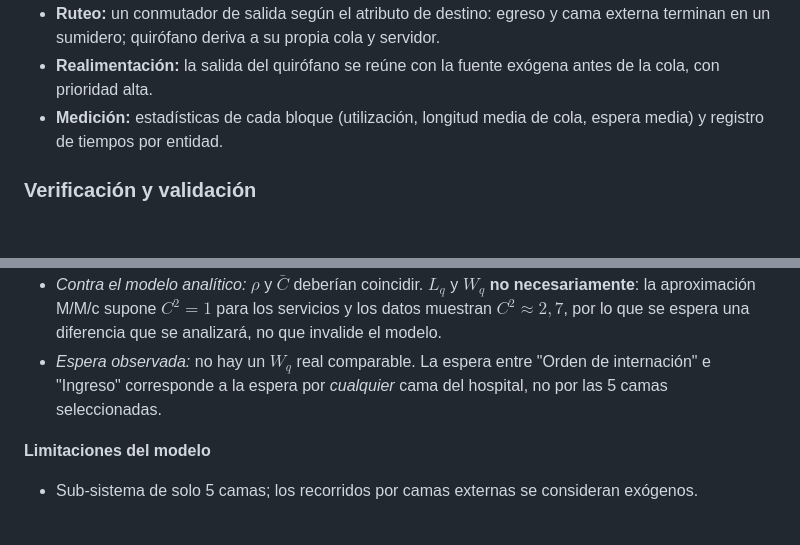
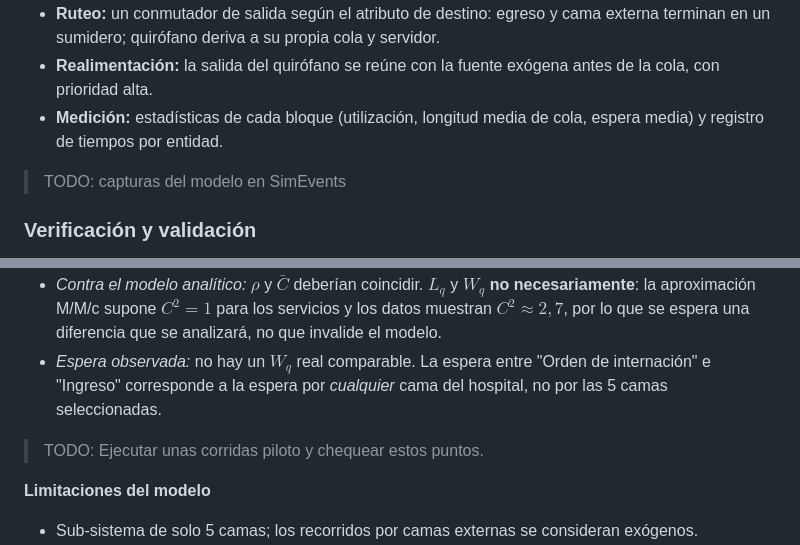
Before and after one commit to JeroAita/26-simulacion-tp, a Markdown page: secciones/4_simulacion.md, 2 parts joined by grey strips. Drawn GitHub-style; blank space fills up the shorter version.

```diff
--- a/secciones/4_simulacion.md
+++ b/secciones/4_simulacion.md
@@ -91,6 +91,8 @@ El modelo se implementa como una red de bloques de SimEvents con los siguientes
 - **Realimentación:** la salida del quirófano se reúne con la fuente exógena antes de la cola, con prioridad alta.
 - **Medición:** estadísticas de cada bloque (utilización, longitud media de cola, espera media) y registro de tiempos por entidad.
 
+> TODO: capturas del modelo en SimEvents
+
 ### Verificación y validación
 
 Se distinguen dos preguntas: si el modelo está bien implementado (verificación) y si representa al sistema real (validación).
@@ -110,6 +112,8 @@ Se distinguen dos preguntas: si el modelo está bien implementado (verificación
 - *Contra el modelo analítico:* $\rho$ y $\bar C$ deberían coincidir. $L_q$ y $W_q$ **no necesariamente**: la aproximación M/M/c supone $C^2 = 1$ para los servicios y los datos muestran $C^2 \approx 2,7$, por lo que se espera una diferencia que se analizará, no que invalide el modelo.
 - *Espera observada:* no hay un $W_q$ real comparable. La espera entre "Orden de internación" e "Ingreso" corresponde a la espera por *cualquier* cama del hospital, no por las 5 camas seleccionadas.
 
+> TODO: Ejecutar unas corridas piloto y chequear estos puntos.
+
 **Limitaciones del modelo**
 
 - Sub-sistema de solo 5 camas; los recorridos por camas externas se consideran exógenos.
```
Also changed, not shown: README.md (+2 -1 lines), entregables/distribuciones_empiricas.md (added, +58 -0 lines), secciones/3_analisis.md (+2 -0 lines), src/servicios_histograma.png (added).
